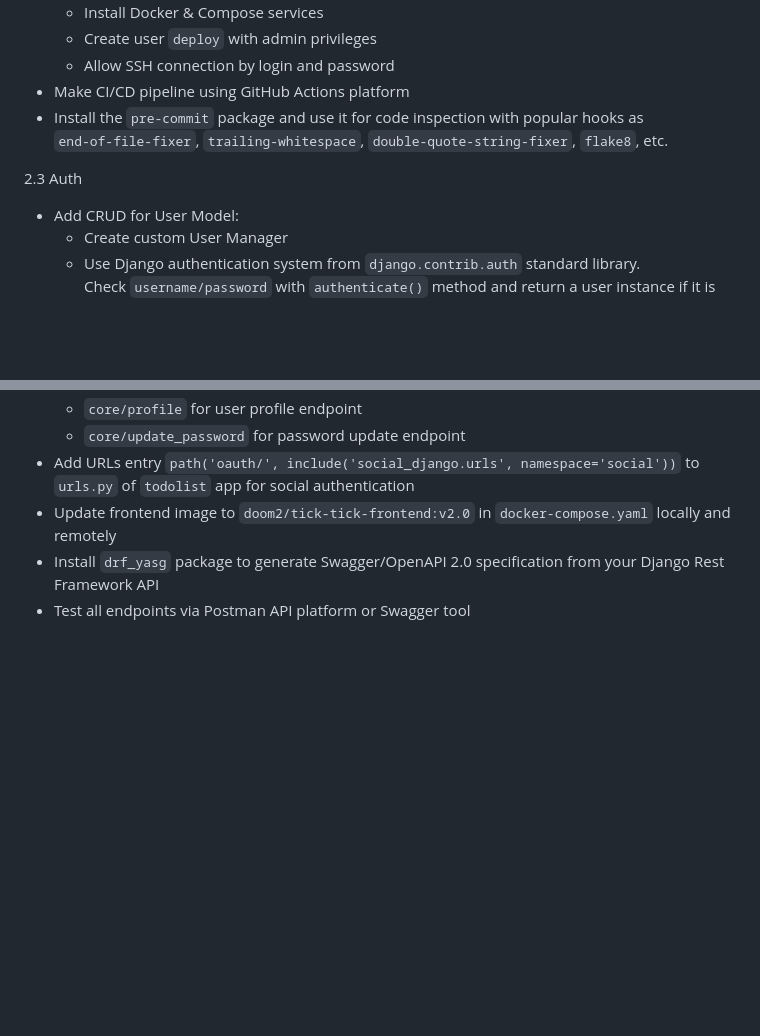
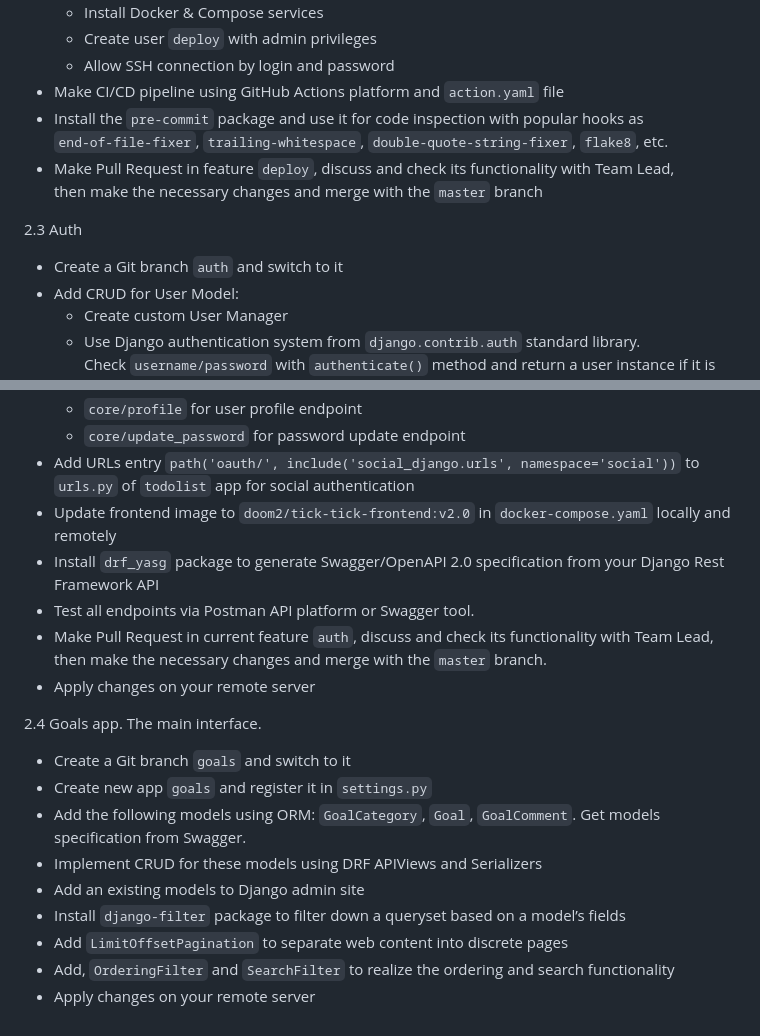
Before and after one commit to Doom-2/Tick-Tick, a Markdown page: README.md, 2 parts joined by grey strips. Drawn GitHub-style; blank space fills up the shorter version.

Commit message:
Readme v 4.0

```diff
--- a/README.md
+++ b/README.md
@@ -68,11 +68,14 @@ and `SOCIAL_AUTH_VK_OAUTH2_SECRET` to the value of `Secure key` from Settings ta
   * Install Docker & Compose services
   * Create user `deploy` with admin privileges
   * Allow SSH connection by login and password
-* Make CI/CD pipeline using GitHub Actions platform
+* Make CI/CD pipeline using GitHub Actions platform and `action.yaml` file
 * Install the `pre-commit` package and use it for code inspection with popular hooks as \
  `end-of-file-fixer`, `trailing-whitespace`, `double-quote-string-fixer`, `flake8`, etc.
+* Make Pull Request in feature `deploy`, discuss and check its functionality with Team Lead, \
+  then make the necessary changes and merge with the `master` branch
 
 2.3 Auth
+* Create a Git branch `auth` and switch to it
 * Add CRUD for User Model:
   * Create custom User Manager
   * Use Django authentication system from `django.contrib.auth` standard library. \
@@ -97,4 +100,18 @@ Tips:
 * Add URLs entry `path('oauth/', include('social_django.urls', namespace='social'))` to `urls.py` of `todolist` app for social authentication
 * Update frontend image to `doom2/tick-tick-frontend:v2.0` in `docker-compose.yaml` locally and remotely
 * Install `drf_yasg` package to generate Swagger/OpenAPI 2.0 specification from your Django Rest Framework API
-* Test all endpoints via Postman API platform or Swagger tool
+* Test all endpoints via Postman API platform or Swagger tool.
+* Make Pull Request in current feature `auth`, discuss and check its functionality with Team Lead, \
+  then make the necessary changes and merge with the `master` branch.
+* Apply changes on your remote server
+
+2.4 Goals app. The main interface.
+* Create a Git branch `goals` and switch to it
+* Create new app `goals` and register it in `settings.py`
+* Add the following models using ORM: `GoalCategory`, `Goal`, `GoalComment`. Get models specification from Swagger.
+* Implement CRUD for these models using DRF APIViews and Serializers
+* Add an existing models to Django admin site
+* Install `django-filter` package to filter down a queryset based on a model’s fields
+* Add `LimitOffsetPagination` to separate web content into discrete pages
+* Add, `OrderingFilter` and `SearchFilter` to realize the ordering and search functionality
+* Apply changes on your remote server
```
